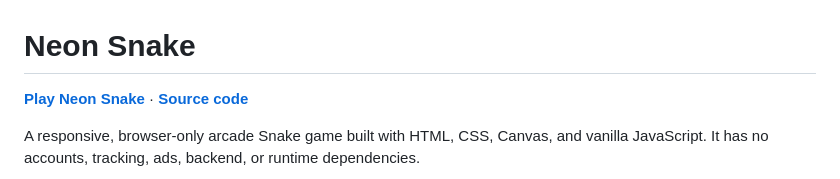
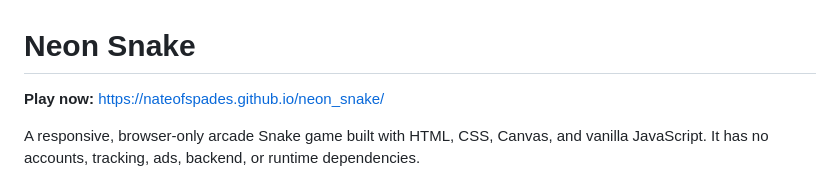
Before and after one commit to nateofspades/Serpent_Supper_Game, a Markdown page: README.md, the part around the change. GitHub-like rendering.

```diff
--- a/README.md
+++ b/README.md
@@ -1,6 +1,6 @@
 # Neon Snake
 
-**[Play Neon Snake](https://nateofspades.github.io/neon_snake/)** · **[Source code](https://github.com/nateofspades/neon_snake)**
+**Play now:** https://nateofspades.github.io/neon_snake/
 
 A responsive, browser-only arcade Snake game built with HTML, CSS, Canvas, and vanilla JavaScript. It has no accounts, tracking, ads, backend, or runtime dependencies.
 
```
